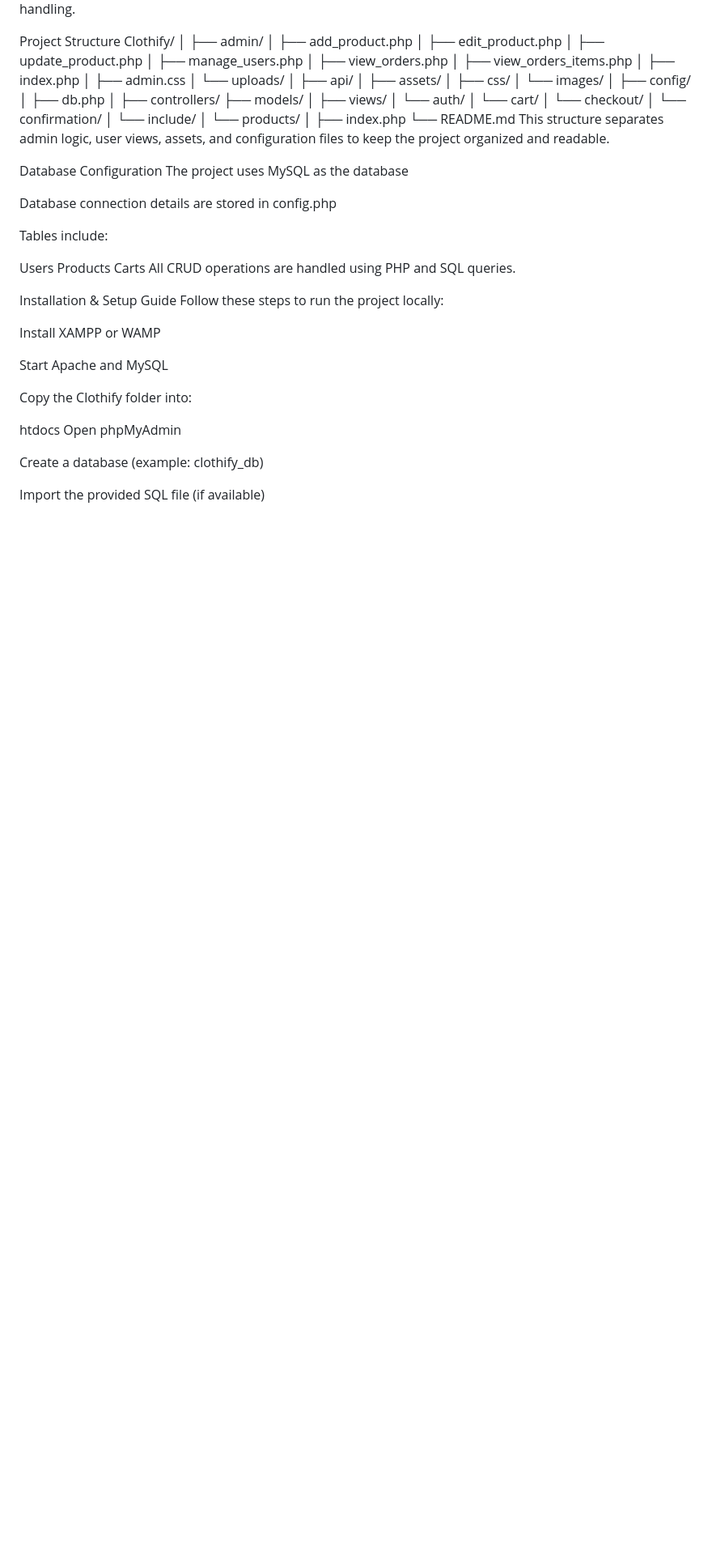
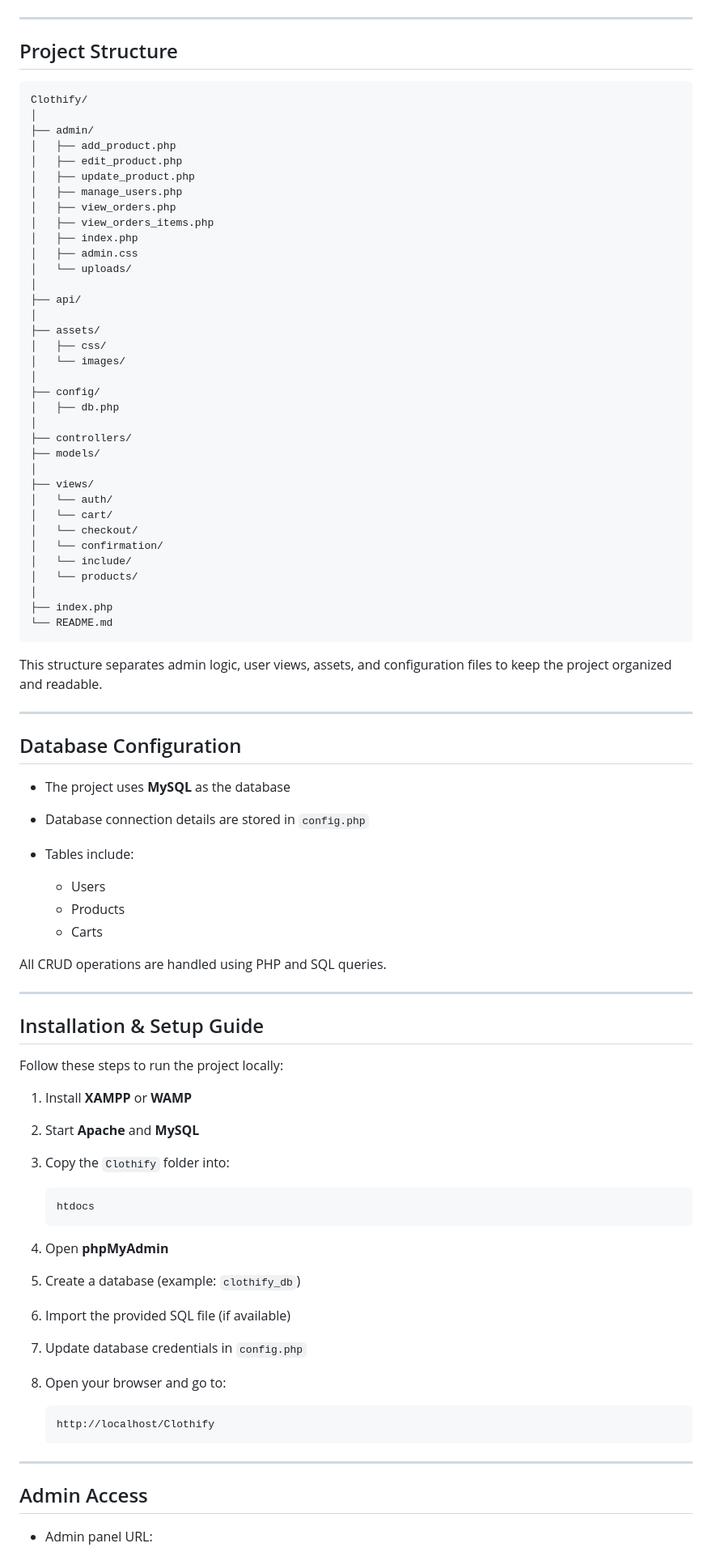
Before and after one commit to Wajiha-Batool5/Clothify, a Markdown page: README.md, the part around one of its changes. Shown at 81% size. Rendered like a GitHub page; blank space fills up the shorter version.

````diff
--- a/README.md
+++ b/README.md
@@ -50,6 +75,10 @@ XAMPP / WAMP
 This project avoids frameworks to clearly demonstrate core PHP logic and database handling.
 
-Project Structure
+---
+
+## Project Structure
+
+```
 Clothify/
 │
 ├── admin/
@@ -85,33 +114,50 @@ Clothify/
 │
 ├── index.php
 └── README.md
+```
+
 This structure separates admin logic, user views, assets, and configuration files to keep the project organized and readable.
 
-Database Configuration
-The project uses MySQL as the database
+---
 
-Database connection details are stored in config.php
+## Database Configuration
 
-Tables include:
+* The project uses **MySQL** as the database
+* Database connection details are stored in `config.php`
+* Tables include:
 
-Users
-Products
-Carts
+  * Users
+  * Products
+  * Carts
+
 All CRUD operations are handled using PHP and SQL queries.
 
-Installation & Setup Guide
+---
+
+## Installation & Setup Guide
+
 Follow these steps to run the project locally:
 
-Install XAMPP or WAMP
+1. Install **XAMPP** or **WAMP**
+2. Start **Apache** and **MySQL**
+3. Copy the `Clothify` folder into:
 
-Start Apache and MySQL
+   ```
+   htdocs
+   ```
+4. Open **phpMyAdmin**
+5. Create a database (example: `clothify_db`)
+6. Import the provided SQL file (if available)
+7. Update database credentials in `config.php`
+8. Open your browser and go to:
 
-Copy the Clothify folder into:
+   ```
+   http://localhost/Clothify
+   ```
 
-htdocs
-Open phpMyAdmin
+---
 
-Create a database (example: clothify_db)
+## Admin Access
 
-Import the provided SQL file (if available)
+* Admin panel URL:
 
````
Also changed, not shown: other parts of README.md (+78 -49 lines), Clothify/readme.md (deleted, +0 -199 lines).
